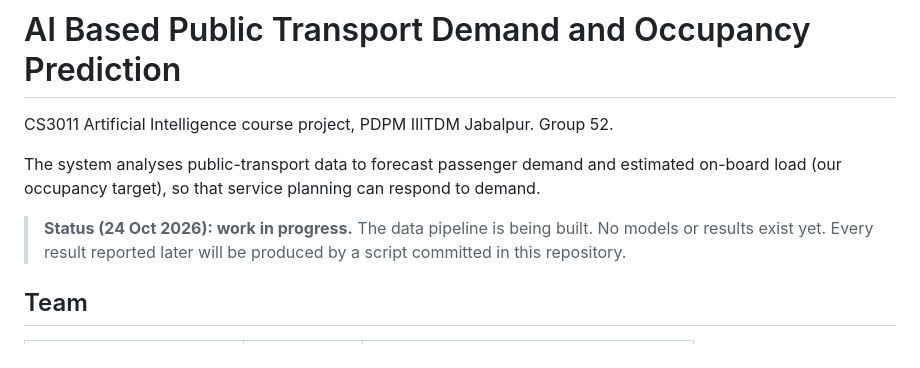
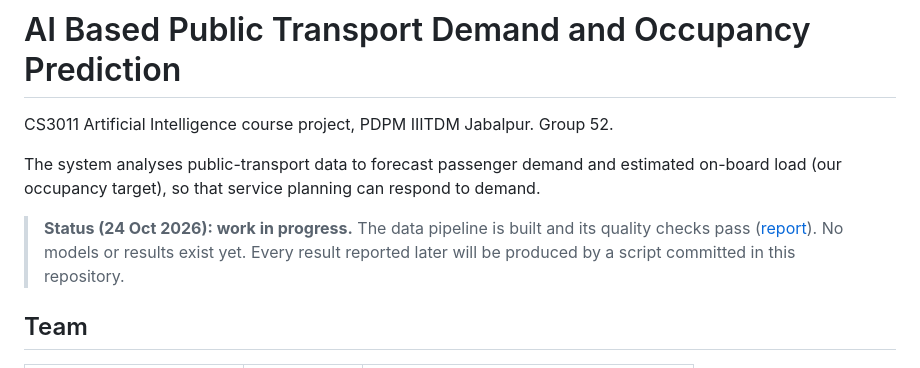
Before and after one commit to jayvaghela779/cs3011-public-transport-demand-occupancy, a Markdown page: README.md, the part around the change. Drawn GitHub-style.

```diff
--- a/README.md
+++ b/README.md
@@ -4,7 +4,7 @@ CS3011 Artificial Intelligence course project, PDPM IIITDM Jabalpur. Group 52.
 
 The system analyses public-transport data to forecast passenger demand and estimated on-board load (our occupancy target), so that service planning can respond to demand.
 
-> **Status (24 Oct 2026): work in progress.** The data pipeline is being built. No models or results exist yet. Every result reported later will be produced by a script committed in this repository.
+> **Status (24 Oct 2026): work in progress.** The data pipeline is built and its quality checks pass ([report](data/processed/quality_report.json)). No models or results exist yet. Every result reported later will be produced by a script committed in this repository.
 
 ## Team
 
```
Also changed, not shown: docs/PROJECT_PLAN.md (+3 -2 lines).
